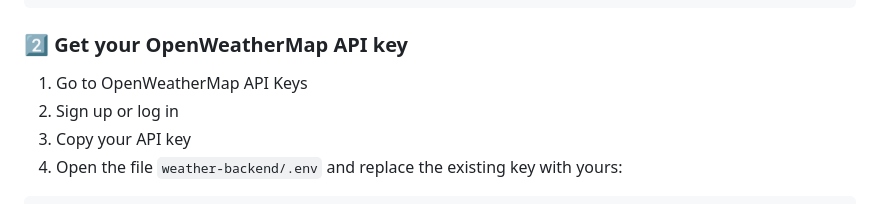
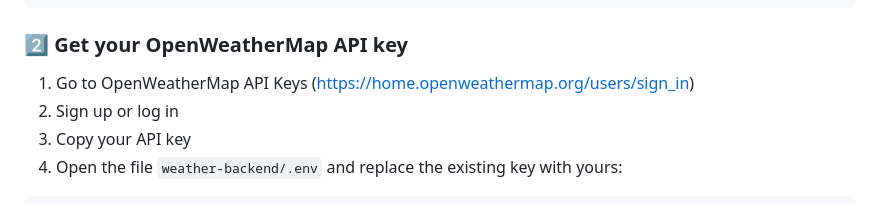
Before and after one commit to MohanadHesham98/Docker-labs, a Markdown page: weather-project/README.md, the part around the change. GitHub-like rendering.

```diff
--- a/weather-project/README.md
+++ b/weather-project/README.md
@@ -45,7 +45,7 @@ cd Docker-labs/weather-project
 
 ### 2️⃣ Get your OpenWeatherMap API key
 
-1. Go to OpenWeatherMap API Keys
+1. Go to OpenWeatherMap API Keys (https://home.openweathermap.org/users/sign_in)
 2. Sign up or log in
 3. Copy your API key
 4. Open the file `weather-backend/.env` and replace the existing key with yours:
```
